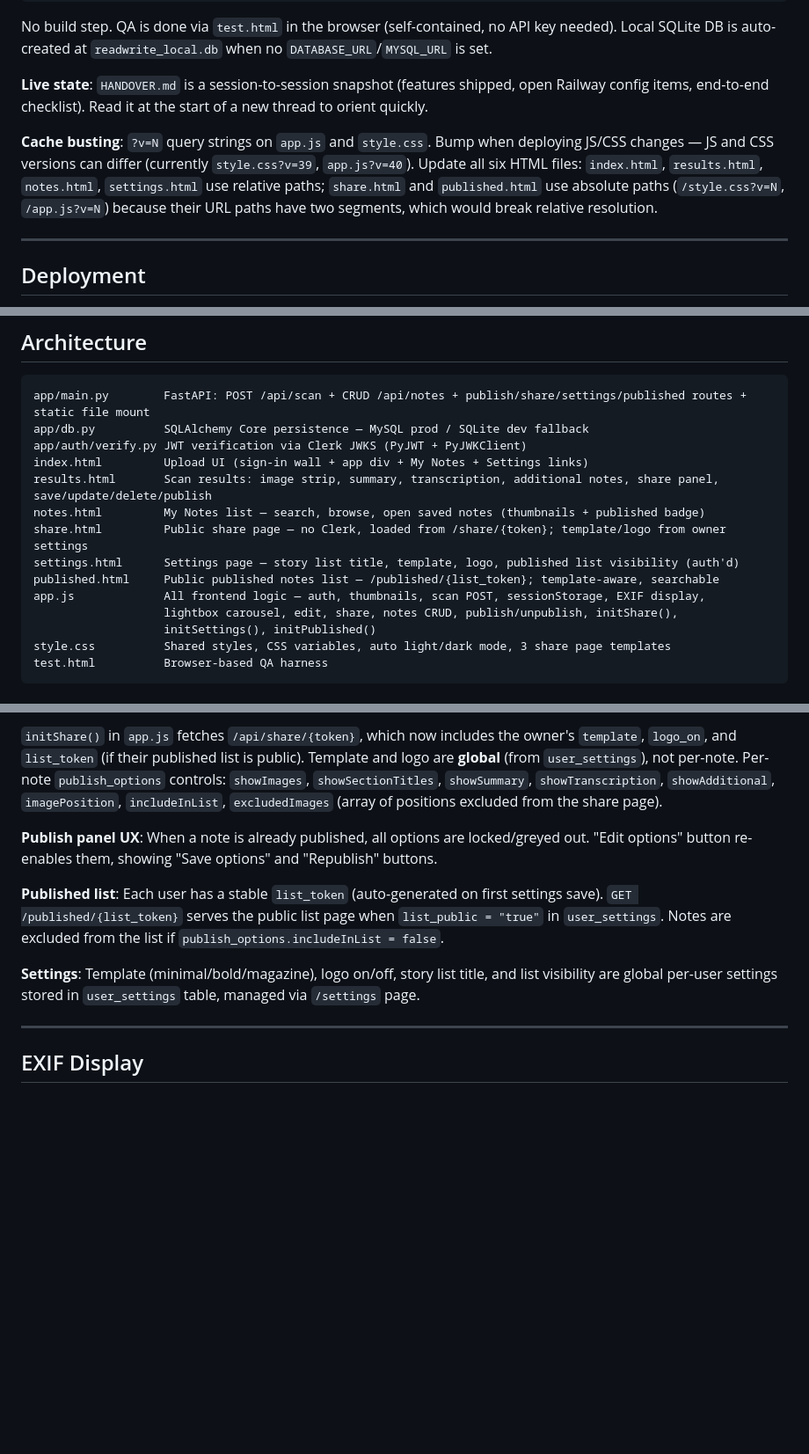
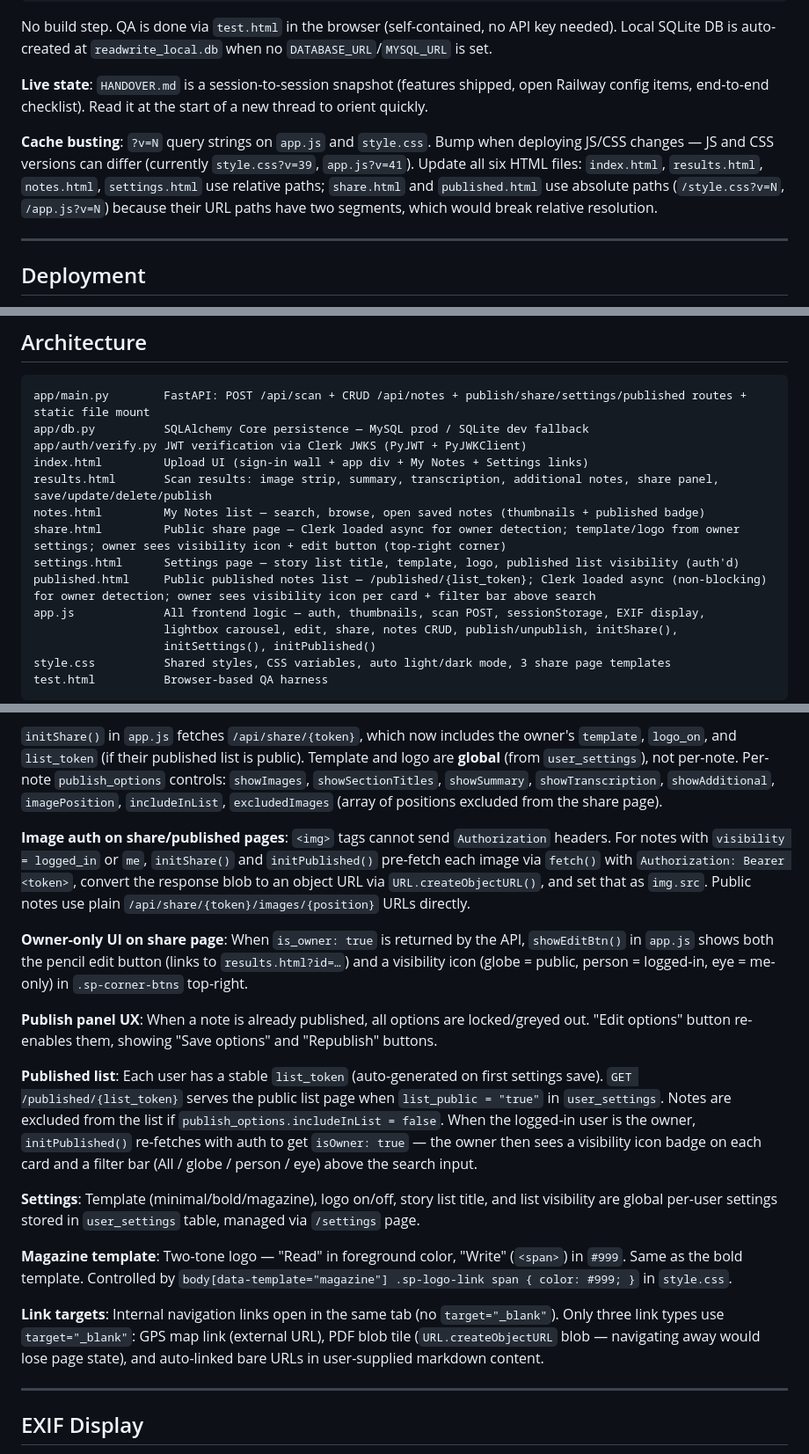
Before and after one commit to sapeur49/note-scanner, a Markdown page: CLAUDE.md, 3 parts joined by grey strips. Shown at 88% size. GitHub-like rendering; blank space fills up the shorter version.

Commit message:
docs: update CLAUDE.md to reflect v38–v41 changes (#39)
Documents: image auth fix for restricted share/published pages (fetch→blob
URL), owner-only UI on share and published list pages (visibility icons,
filter bar), magazine two-tone logo, same-tab internal links policy,
app.js cache buster now v41, updated /api/published route description.


Claude-Session: https://claude.ai/code/session_018xPEWqeuXfixmEj2cERcbE

Co-authored-by: Claude <noreply@anthropic.com>

```diff
--- a/CLAUDE.md
+++ b/CLAUDE.md
@@ -20,7 +20,7 @@ No build step. QA is done via `test.html` in the browser (self-contained, no API
 
 **Live state**: `HANDOVER.md` is a session-to-session snapshot (features shipped, open Railway config items, end-to-end checklist). Read it at the start of a new thread to orient quickly.
 
-**Cache busting**: `?v=N` query strings on `app.js` and `style.css`. Bump when deploying JS/CSS changes — JS and CSS versions can differ (currently `style.css?v=39`, `app.js?v=40`). Update all six HTML files: `index.html`, `results.html`, `notes.html`, `settings.html` use relative paths; `share.html` and `published.html` use absolute paths (`/style.css?v=N`, `/app.js?v=N`) because their URL paths have two segments, which would break relative resolution.
+**Cache busting**: `?v=N` query strings on `app.js` and `style.css`. Bump when deploying JS/CSS changes — JS and CSS versions can differ (currently `style.css?v=39`, `app.js?v=41`). Update all six HTML files: `index.html`, `results.html`, `notes.html`, `settings.html` use relative paths; `share.html` and `published.html` use absolute paths (`/style.css?v=N`, `/app.js?v=N`) because their URL paths have two segments, which would break relative resolution.
 
 ---
 
@@ -50,9 +50,9 @@ app/auth/verify.py JWT verification via Clerk JWKS (PyJWT + PyJWKClient)
 index.html         Upload UI (sign-in wall + app div + My Notes + Settings links)
 results.html       Scan results: image strip, summary, transcription, additional notes, share panel, save/update/delete/publish
 notes.html         My Notes list — search, browse, open saved notes (thumbnails + published badge)
-share.html         Public share page — no Clerk, loaded from /share/{token}; template/logo from owner settings
+share.html         Public share page — Clerk loaded async for owner detection; template/logo from owner settings; owner sees visibility icon + edit button (top-right corner)
 settings.html      Settings page — story list title, template, logo, published list visibility (auth'd)
-published.html     Public published notes list — /published/{list_token}; template-aware, searchable
+published.html     Public published notes list — /published/{list_token}; Clerk loaded async (non-blocking) for owner detection; owner sees visibility icon per card + filter bar above search
 app.js             All frontend logic — auth, thumbnails, scan POST, sessionStorage, EXIF display,
                    lightbox carousel, edit, share, notes CRUD, publish/unpublish, initShare(),
                    initSettings(), initPublished()
@@ -150,11 +150,19 @@ A saved note can be published: `POST /api/notes/{id}/publish` generates a stable
 
 `initShare()` in `app.js` fetches `/api/share/{token}`, which now includes the owner's `template`, `logo_on`, and `list_token` (if their published list is public). Template and logo are **global** (from `user_settings`), not per-note. Per-note `publish_options` controls: `showImages`, `showSectionTitles`, `showSummary`, `showTranscription`, `showAdditional`, `imagePosition`, `includeInList`, `excludedImages` (array of positions excluded from the share page).
 
+**Image auth on share/published pages**: `<img>` tags cannot send `Authorization` headers. For notes with `visibility = logged_in` or `me`, `initShare()` and `initPublished()` pre-fetch each image via `fetch()` with `Authorization: Bearer <token>`, convert the response blob to an object URL via `URL.createObjectURL()`, and set that as `img.src`. Public notes use plain `/api/share/{token}/images/{position}` URLs directly.
+
+**Owner-only UI on share page**: When `is_owner: true` is returned by the API, `showEditBtn()` in `app.js` shows both the pencil edit button (links to `results.html?id=…`) and a visibility icon (globe = public, person = logged-in, eye = me-only) in `.sp-corner-btns` top-right.
+
 **Publish panel UX**: When a note is already published, all options are locked/greyed out. "Edit options" button re-enables them, showing "Save options" and "Republish" buttons.
 
-**Published list**: Each user has a stable `list_token` (auto-generated on first settings save). `GET /published/{list_token}` serves the public list page when `list_public = "true"` in `user_settings`. Notes are excluded from the list if `publish_options.includeInList = false`.
+**Published list**: Each user has a stable `list_token` (auto-generated on first settings save). `GET /published/{list_token}` serves the public list page when `list_public = "true"` in `user_settings`. Notes are excluded from the list if `publish_options.includeInList = false`. When the logged-in user is the owner, `initPublished()` re-fetches with auth to get `isOwner: true` — the owner then sees a visibility icon badge on each card and a filter bar (All / globe / person / eye) above the search input.
 
 **Settings**: Template (minimal/bold/magazine), logo on/off, story list title, and list visibility are global per-user settings stored in `user_settings` table, managed via `/settings` page.
+
+**Magazine template**: Two-tone logo — "Read" in foreground color, "Write" (`<span>`) in `#999`. Same as the bold template. Controlled by `body[data-template="magazine"] .sp-logo-link span { color: #999; }` in `style.css`.
+
+**Link targets**: Internal navigation links open in the same tab (no `target="_blank"`). Only three link types use `target="_blank"`: GPS map link (external URL), PDF blob tile (`URL.createObjectURL` blob — navigating away would lose page state), and auto-linked bare URLs in user-supplied markdown content.
 
 ---
 
```
Also changed, not shown: other parts of CLAUDE.md (+3 -1 lines).
